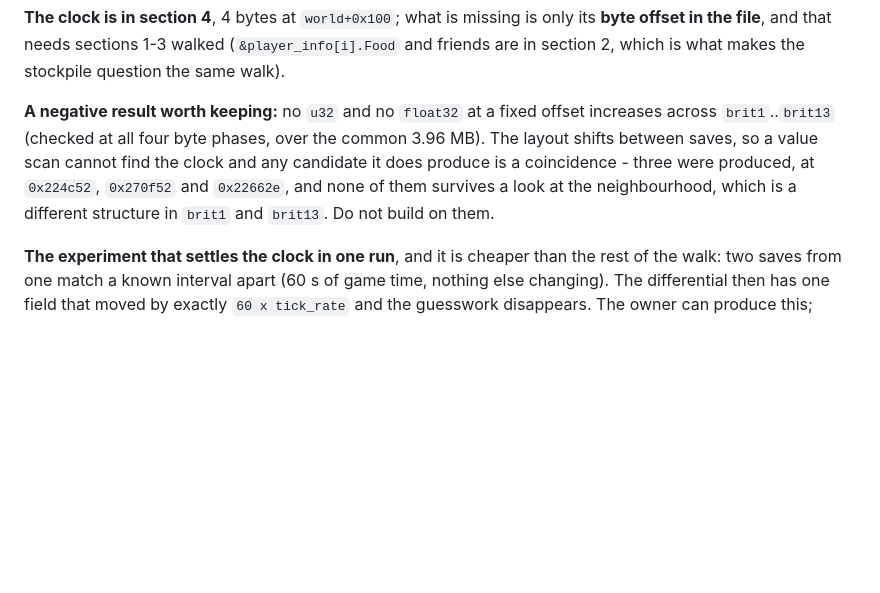
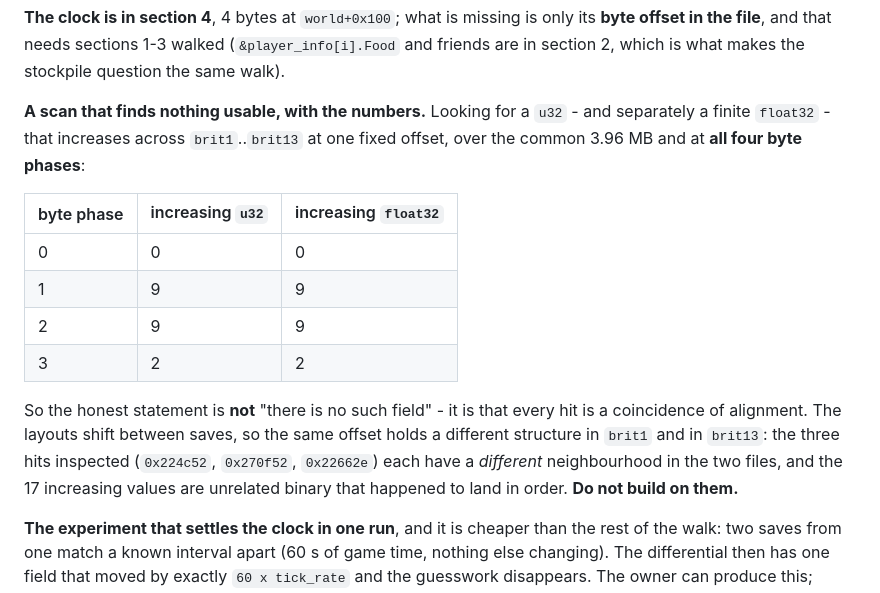
Before and after one commit to Rodelero1/ruage, a Markdown page: docs/save-format.md, the part around the change. Drawn GitHub-style; blank space fills up the shorter version.

Commit message:
docs: the scan produced 20 increasing offsets, not zero - every one is an alignment coincidence
I wrote 'no u32 or float32 at a fixed offset increases across brit1..brit13'. The scan produced 0 hits at byte phase
0 and 20 at phases 1-3 (9 + 9 + 2 for u32, the same for float32). The conclusion survives - nothing that shifts layout
under you can be found by a value scan - but the number was wrong and the register now carries the table, so the next
session does not re-run it believing zero.

```diff
--- a/docs/save-format.md
+++ b/docs/save-format.md
@@ -67,11 +67,21 @@ coordinates in `AoK HD.exe` (32-bit PE, 2018-08-22) and all quotes are from the
 that needs sections 1-3 walked (`&player_info[i].Food` and friends are in section 2, which is what makes the stockpile
 question the same walk).
 
-**A negative result worth keeping:** no `u32` and no `float32` at a fixed offset increases across `brit1`..`brit13`
-(checked at all four byte phases, over the common 3.96 MB). The layout shifts between saves, so a value scan cannot
-find the clock and any candidate it does produce is a coincidence - three were produced, at `0x224c52`, `0x270f52` and
-`0x22662e`, and none of them survives a look at the neighbourhood, which is a different structure in `brit1` and
-`brit13`. Do not build on them.
+**A scan that finds nothing usable, with the numbers.** Looking for a `u32` - and separately a finite `float32` - that
+increases across `brit1`..`brit13` at one fixed offset, over the common 3.96 MB and at **all four byte phases**:
+
+| byte phase | increasing `u32` | increasing `float32` |
+|---|---|---|
+| 0 | 0 | 0 |
+| 1 | 9 | 9 |
+| 2 | 9 | 9 |
+| 3 | 2 | 2 |
+
+So the honest statement is **not** "there is no such field" - it is that every hit is a coincidence of alignment. The
+layouts shift between saves, so the same offset holds a different structure in `brit1` and in `brit13`: the three hits
+inspected (`0x224c52`, `0x270f52`, `0x22662e`) each have a *different* neighbourhood in the two files, and the 17
+increasing values are unrelated binary that happened to land in order. **Do not build on them.**
+
 
 **The experiment that settles the clock in one run**, and it is cheaper than the rest of the walk: two saves from one
 match a known interval apart (60 s of game time, nothing else changing). The differential then has one field that moved
```
Also changed, not shown: docs/next-step.md (+5 -3 lines).
